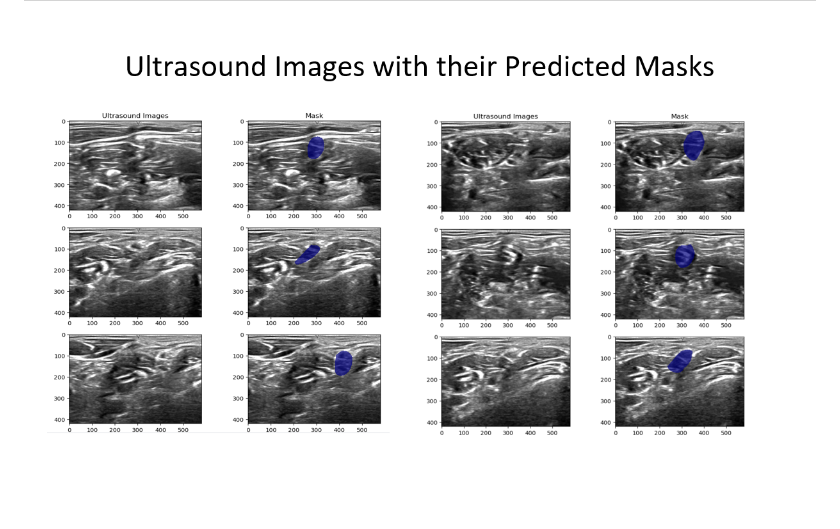
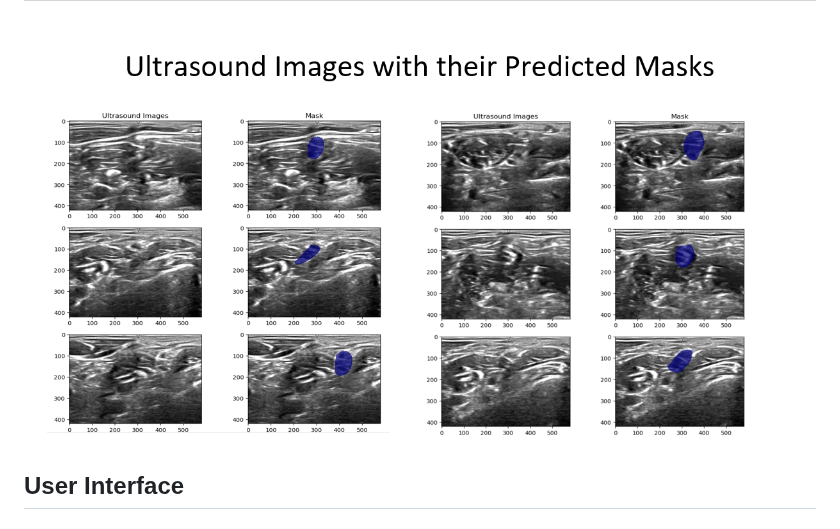
Before and after one commit to Vedant3000/Ultrasound-Nerve-Segmentation, a Markdown page: README.md, the part around the change. Rendered like a GitHub page; blank space fills up the shorter version.

```diff
--- a/README.md
+++ b/README.md
@@ -59,3 +59,5 @@ U-Net achieves highly accurate nerve segmentation, producing precise and smooth
 GAN-enhanced Segmentation further refines the predictions, especially in challenging scenarios where the nerve structures are less visible or noisy.
 
 ![Results](results.png)
+
+## User Interface
```
